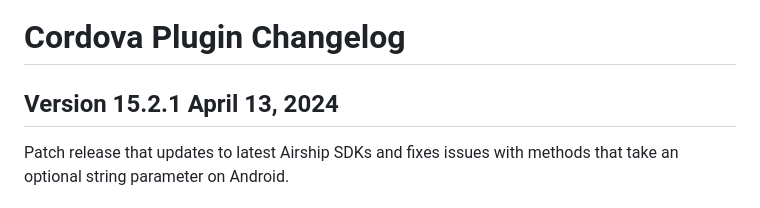
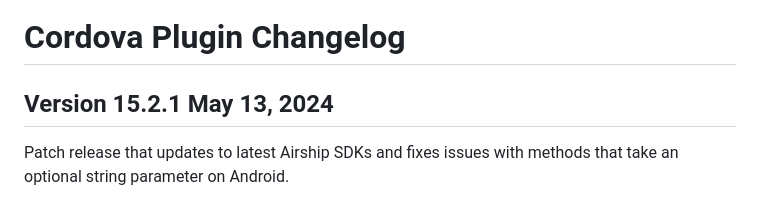
Before and after one commit to urbanairship/urbanairship-cordova, a Markdown page: CHANGELOG.md, the part around the change. Drawn GitHub-style.

```diff
--- a/CHANGELOG.md
+++ b/CHANGELOG.md
@@ -1,6 +1,6 @@
 # Cordova Plugin Changelog
 
-## Version 15.2.1 April 13, 2024
+## Version 15.2.1 May 13, 2024
 Patch release that updates to latest Airship SDKs and fixes issues with methods that take an optional string parameter on Android.
 
 ### Changes
```
